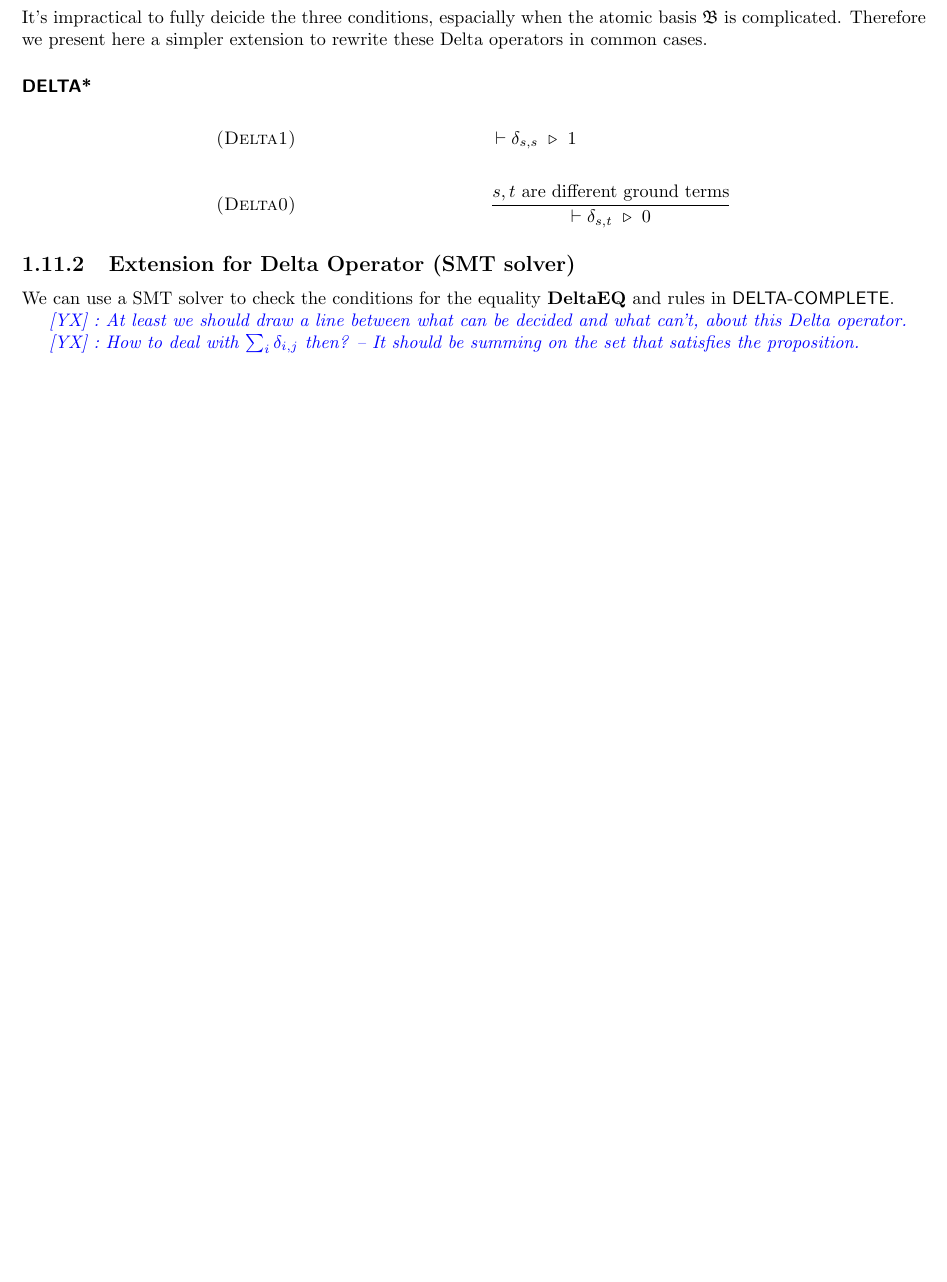
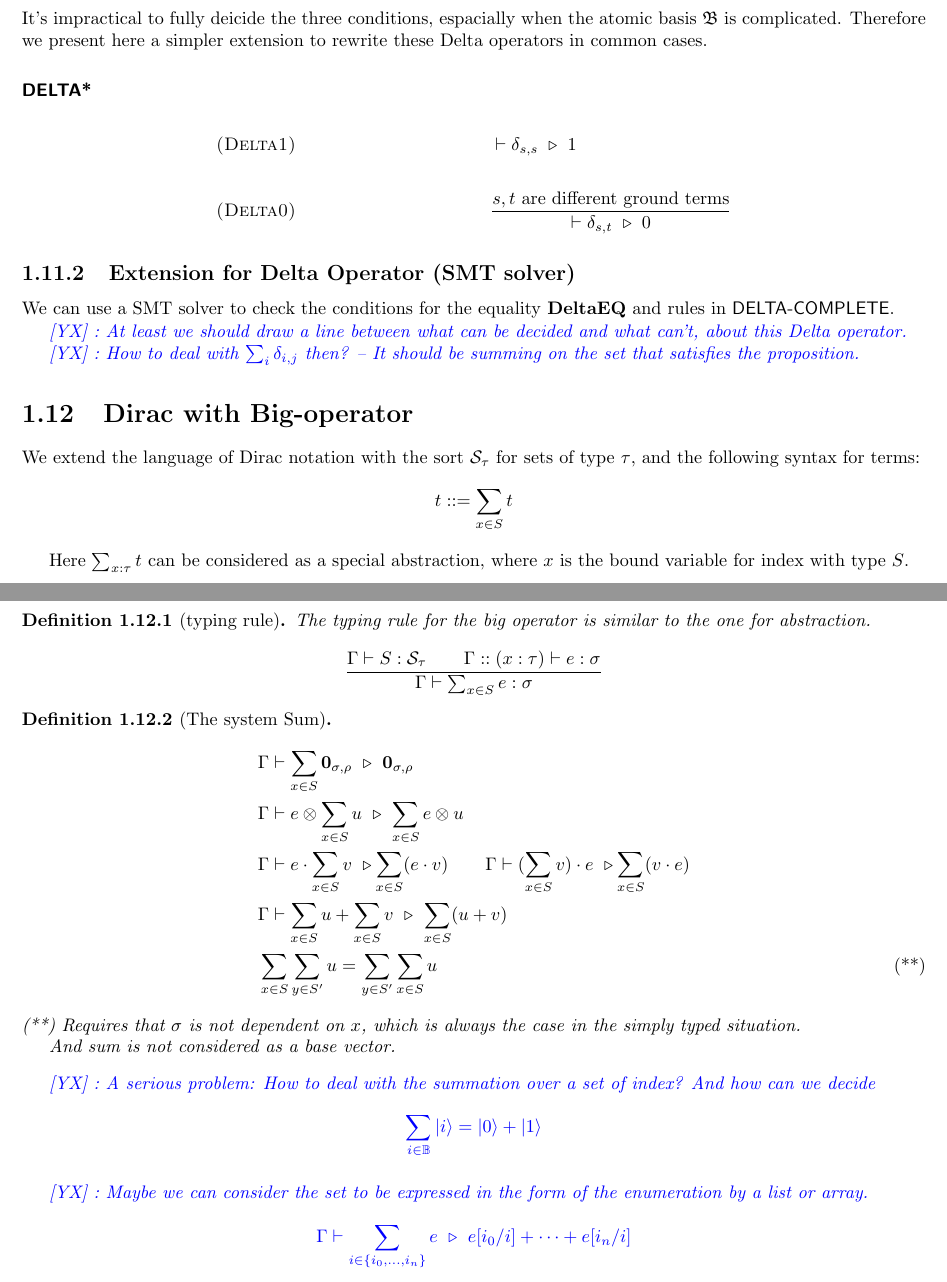
Before and after one commit to LucianoXu/DiracImplementation, a LaTeX thesis (tex-draft/main.tex, which reads tex-draft/chapters/20240126.tex): part of page 12 of 13 before the commit and two parts of pages 12 and 13 of 15 after it, the two joined at a grey line, cut so that both start at the same text, the shorter picture padded with empty space. Compiled offline with pdfLaTeX.

Commit message:
Updated Dirac notation and added a new script for pairing technique

```diff
--- a/tex-draft/chapters/20240126.tex
+++ b/tex-draft/chapters/20240126.tex
@@ -709,3 +709,49 @@ We can use a SMT solver to check the conditions for the equality \textbf{DeltaEQ
 \yx{At least we should draw a line between what can be decided and what can't, about this Delta operator.}
 
 \yx{How to deal with $\sum_i \delta_{i, j}$ then? -- It should be summing on the set that satisfies the proposition.}
+
+
+
+\section{Dirac with Big-operator}
+We extend the language of Dirac notation with the sort $\mathcal{S}_\tau$ for sets of type $\tau$, and the following syntax for terms:
+$$
+t ::= \sum_{x \in S} t
+$$
+
+Here $\sum_{x : \tau} t$ can be considered as a special abstraction, where $x$ is the bound variable for index with type $S$.
+
+\begin{definition}[typing rule]
+  The typing rule for the big operator is similar to the one for abstraction.
+
+  $$
+  \frac{\Gamma \vdash S : \mathcal{S}_\tau\qquad \Gamma::(x : \tau) \vdash e : \sigma}{\Gamma \vdash \sum_{x \in S} e : \sigma}
+  $$
+
+\end{definition}
+
+\begin{definition}[The system Sum]
+    \begin{align*}
+        & \Gamma \vdash \sum_{x \in S} \mathbf{0}_{\sigma, \rho} \ \triangleright\ \mathbf{0}_{\sigma, \rho} \\
+        & \Gamma \vdash e \otimes \sum_{x \in S} u \ \triangleright\ \sum_{x \in S} e \otimes u \\
+        &\Gamma \vdash e\cdot \sum_{x \in S} v \ \triangleright \sum_{x \in S} (e\cdot v)
+        \qquad
+        \Gamma \vdash (\sum_{x \in S} v) \cdot e\ \triangleright \sum_{x \in S} (v \cdot e)\\
+        & \Gamma \vdash \sum_{x \in S} u + \sum_{x \in S} v  \ \triangleright\ \sum_{x \in S} (u + v) \\
+        \tag{**}
+        & \sum_{x \in S} \sum_{y \in S'} u = \sum_{y \in S'} \sum_{x \in S} u
+    \end{align*}
+(**)\ Requires that $\sigma$ is not dependent on $x$, which is always the case in the simply typed situation.
+
+And sum is not considered as a base vector.
+\end{definition}
+
+\yx{A serious problem: How to deal with the summation over a set of index? And how can we decide
+$$
+\sum_{i \in \mathbb{B}} \ket{i} = \ket{0} + \ket{1}
+$$}
+
+\yx{Maybe we can consider the set to be expressed in the form of the enumeration by a list or array.
+$$
+\Gamma \vdash \sum_{i \in \{i_0, \dots, i_n\}} e \ \triangleright\ e[i_0/i] + \cdots + e[i_n/i]
+$$
+}
```
Also changed, not shown: tex-draft/chapters/20240105.tex (+5 -5 lines), tex-draft/chapters/20240112.tex (+5 -5 lines), tex-draft/main.tex (+11 -0 lines), 2 other files.
